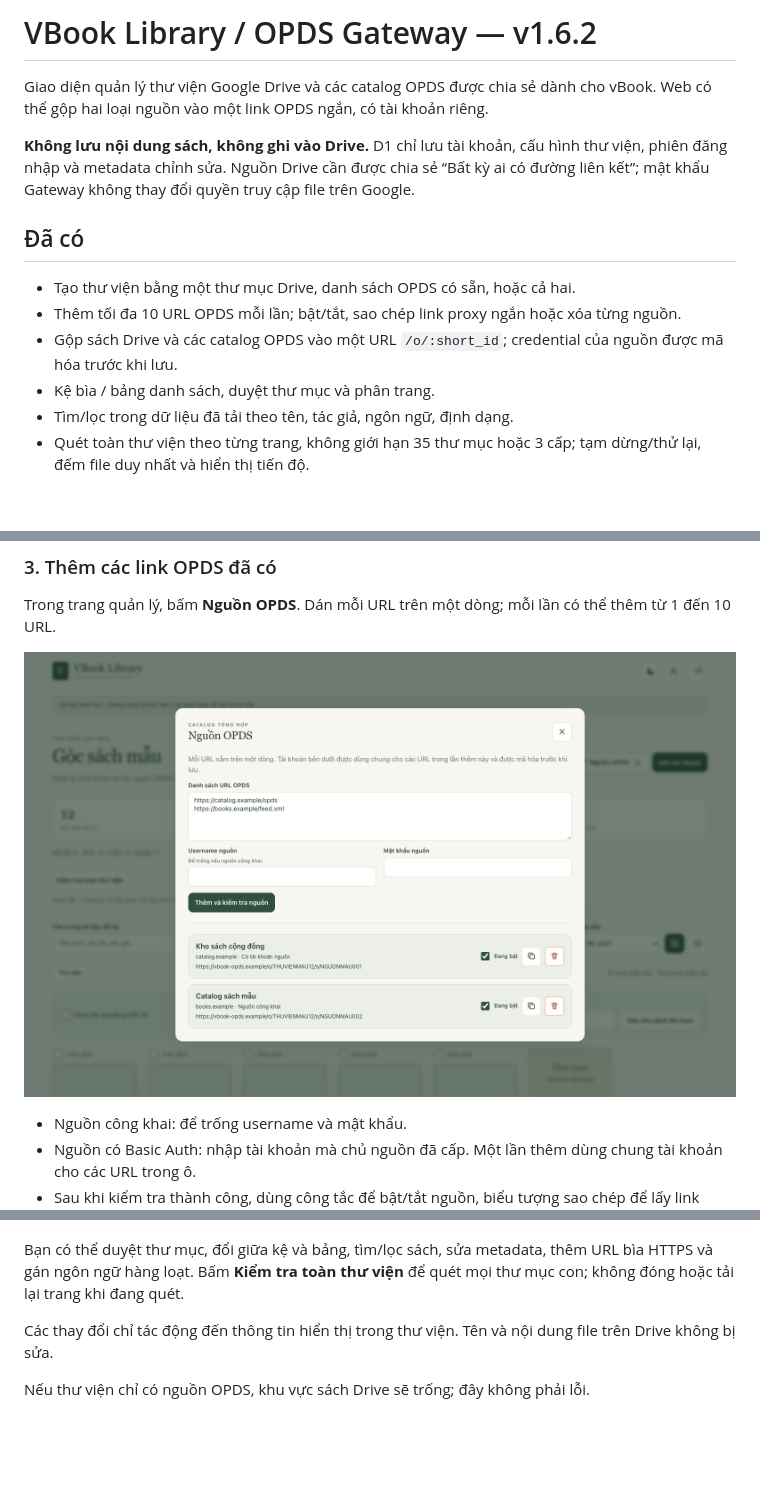
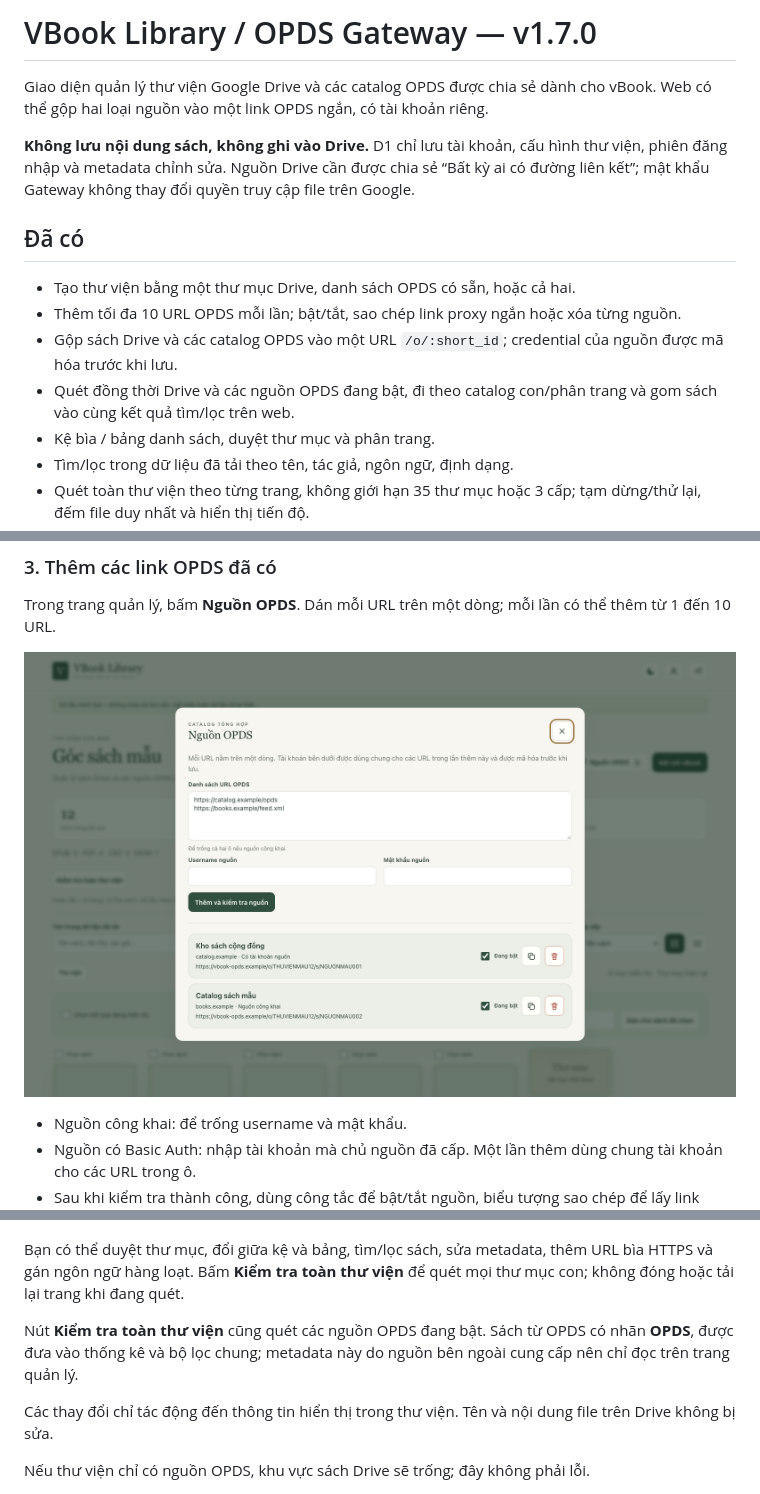
Before and after one commit to duongden/vBook-OPDS-Manage, a Markdown page: README.md, 3 parts joined by grey strips. Rendered like a GitHub page; pictures changed too: docs/images/nguon-opds.png; blank space fills up the shorter version.

Commit message:
feat: scan books from linked OPDS catalogs

```diff
--- a/README.md
+++ b/README.md
@@ -1,4 +1,4 @@
-# VBook Library / OPDS Gateway — v1.6.2
+# VBook Library / OPDS Gateway — v1.7.0
 
 Giao diện quản lý thư viện Google Drive và các catalog OPDS được chia sẻ dành cho vBook. Web có thể gộp hai loại nguồn vào một link OPDS ngắn, có tài khoản riêng.
 
@@ -9,6 +9,7 @@ Giao diện quản lý thư viện Google Drive và các catalog OPDS được c
 - Tạo thư viện bằng một thư mục Drive, danh sách OPDS có sẵn, hoặc cả hai.
 - Thêm tối đa 10 URL OPDS mỗi lần; bật/tắt, sao chép link proxy ngắn hoặc xóa từng nguồn.
 - Gộp sách Drive và các catalog OPDS vào một URL `/o/:short_id`; credential của nguồn được mã hóa trước khi lưu.
+- Quét đồng thời Drive và các nguồn OPDS đang bật, đi theo catalog con/phân trang và gom sách vào cùng kết quả tìm/lọc trên web.
 - Kệ bìa / bảng danh sách, duyệt thư mục và phân trang.
 - Tìm/lọc trong dữ liệu đã tải theo tên, tác giả, ngôn ngữ, định dạng.
 - Quét toàn thư viện theo từng trang, không giới hạn 35 thư mục hoặc 3 cấp; tạm dừng/thử lại, đếm file duy nhất và hiển thị tiến độ.
@@ -104,6 +105,8 @@ Tài khoản nguồn không hiển thị lại trên giao diện. Nếu cần th
 
 Bạn có thể duyệt thư mục, đổi giữa kệ và bảng, tìm/lọc sách, sửa metadata, thêm URL bìa HTTPS và gán ngôn ngữ hàng loạt. Bấm **Kiểm tra toàn thư viện** để quét mọi thư mục con; không đóng hoặc tải lại trang khi đang quét.
 
+Nút **Kiểm tra toàn thư viện** cũng quét các nguồn OPDS đang bật. Sách từ OPDS có nhãn **OPDS**, được đưa vào thống kê và bộ lọc chung; metadata này do nguồn bên ngoài cung cấp nên chỉ đọc trên trang quản lý.
+
 Các thay đổi chỉ tác động đến thông tin hiển thị trong thư viện. Tên và nội dung file trên Drive không bị sửa.
 
 Nếu thư viện chỉ có nguồn OPDS, khu vực sách Drive sẽ trống; đây không phải lỗi.
```
Also changed, not shown: other parts of README.md (+2 -0 lines), docs/images/quan-ly-thu-vien.png, 7 other files.
